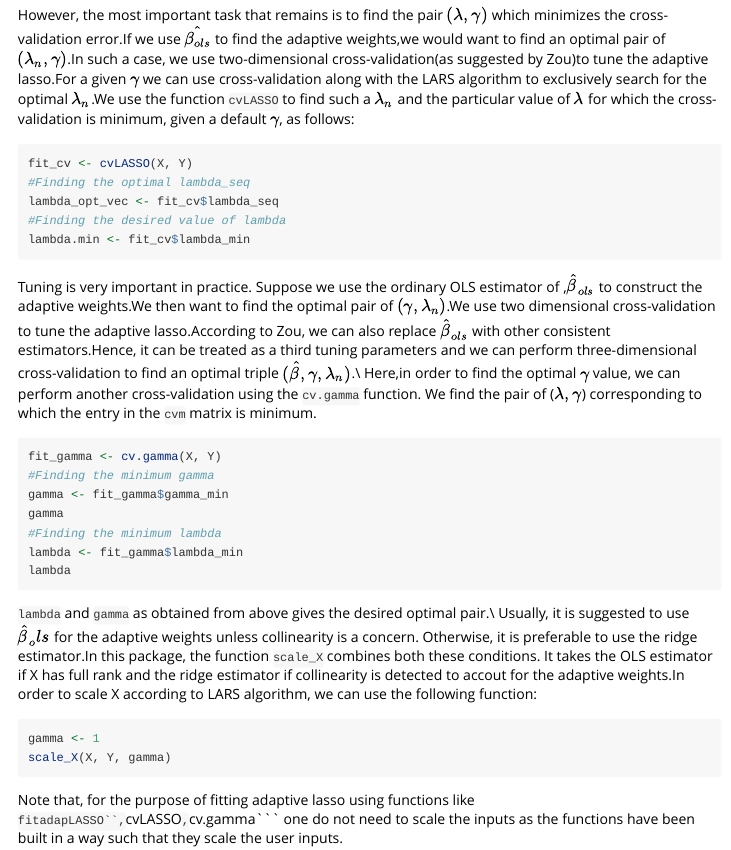
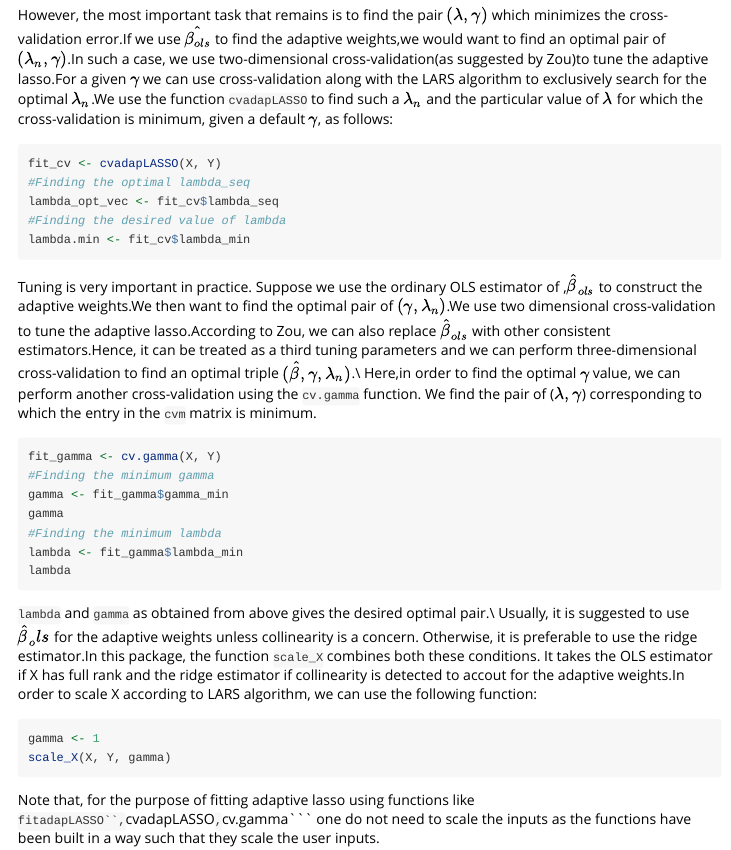
Before and after one commit to Saptati-Datta/AdapLasso, an R Markdown document (vignettes/AdapLasso.Rmd): the page in a window 1100 px wide, from 1080 px down. Rendered offline with R 4.5, knitr and Pandoc, with nearby package versions; the code chunks are not run, so their results and figures are left out.

Commit message:
Edits the vignette

````diff
--- a/vignettes/AdapLasso.Rmd
+++ b/vignettes/AdapLasso.Rmd
@@ -50,9 +50,9 @@ beta0 <- fit$beta0_vec
 betamat <- fit$beta_mat
 ```
 
-However, the most important task that remains is to find the pair $(\lambda, \gamma)$ which minimizes the cross-validation error.If we use $\hat {\beta_{ols}}$ to find the adaptive weights,we would want to find an optimal pair of $(\lambda_n,\gamma)$.In such a case, we use two-dimensional cross-validation(as suggested by Zou)to tune the adaptive lasso.For a given $\gamma$ we can use cross-validation along with the LARS algorithm to exclusively search for the optimal $\lambda_n$.We use the function ```cvLASSO``` to find such a $\lambda_n$ and the particular value of $\lambda$ for which the cross-validation is minimum, given a default $\gamma$, as follows:
+However, the most important task that remains is to find the pair $(\lambda, \gamma)$ which minimizes the cross-validation error.If we use $\hat {\beta_{ols}}$ to find the adaptive weights,we would want to find an optimal pair of $(\lambda_n,\gamma)$.In such a case, we use two-dimensional cross-validation(as suggested by Zou)to tune the adaptive lasso.For a given $\gamma$ we can use cross-validation along with the LARS algorithm to exclusively search for the optimal $\lambda_n$.We use the function ```cvadapLASSO``` to find such a $\lambda_n$ and the particular value of $\lambda$ for which the cross-validation is minimum, given a default $\gamma$, as follows:
 ```{r}
-fit_cv <- cvLASSO(X, Y)
+fit_cv <- cvadapLASSO(X, Y)
 #Finding the optimal lambda_seq
 lambda_opt_vec <- fit_cv$lambda_seq
 #Finding the desired value of lambda
@@ -77,6 +77,6 @@ Usually, it is suggested to use $\hat\beta_ols$ for the adaptive weights unless
 gamma <- 1
 scale_X(X, Y, gamma)
 ```
-Note that, for the purpose of fitting adaptive lasso using functions like ```fitadapLASSO``,```cvLASSO```,```cv.gamma``` one do not need to scale the inputs as the functions have been built in a way such that they scale the user inputs.\
+Note that, for the purpose of fitting adaptive lasso using functions like ```fitadapLASSO``,```cvadapLASSO```,```cv.gamma``` one do not need to scale the inputs as the functions have been built in a way such that they scale the user inputs.\
 <font size = "4"> **References**\
 <font size = "2"> [Hui Zou: The Adaptive Lasso and Its Oracle Properties]({https://www.tandfonline.com/doi/abs/10.1198/016214506000000735)
````
